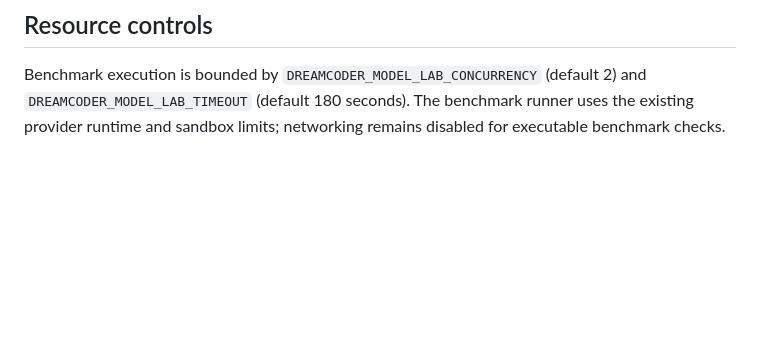
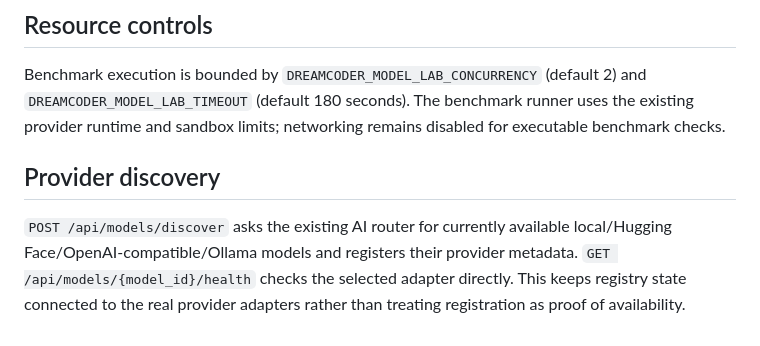
Before and after one commit to PcButNoBTC/DreamCoder, a Markdown page: MODEL_LAB.md, the part around the change. Drawn GitHub-style; blank space fills up the shorter version.

Commit message:
docs: document provider discovery and health checks

```diff
--- a/MODEL_LAB.md
+++ b/MODEL_LAB.md
@@ -77,3 +77,7 @@ Each Project Hub project can keep role-specific routing preferences. `auto` uses
 ## Resource controls
 
 Benchmark execution is bounded by `DREAMCODER_MODEL_LAB_CONCURRENCY` (default 2) and `DREAMCODER_MODEL_LAB_TIMEOUT` (default 180 seconds). The benchmark runner uses the existing provider runtime and sandbox limits; networking remains disabled for executable benchmark checks.
+
+## Provider discovery
+
+`POST /api/models/discover` asks the existing AI router for currently available local/Hugging Face/OpenAI-compatible/Ollama models and registers their provider metadata. `GET /api/models/{model_id}/health` checks the selected adapter directly. This keeps registry state connected to the real provider adapters rather than treating registration as proof of availability.
```
